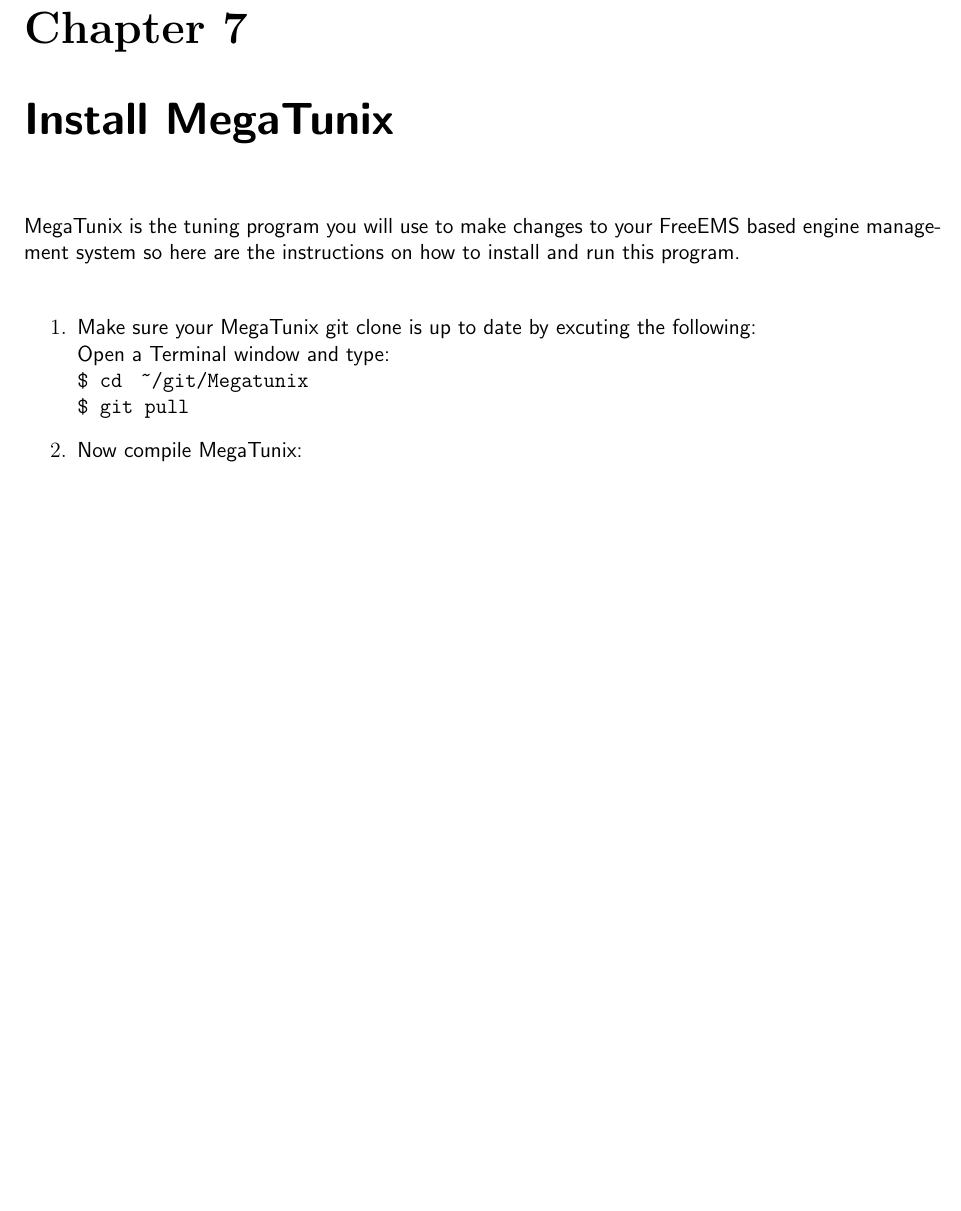
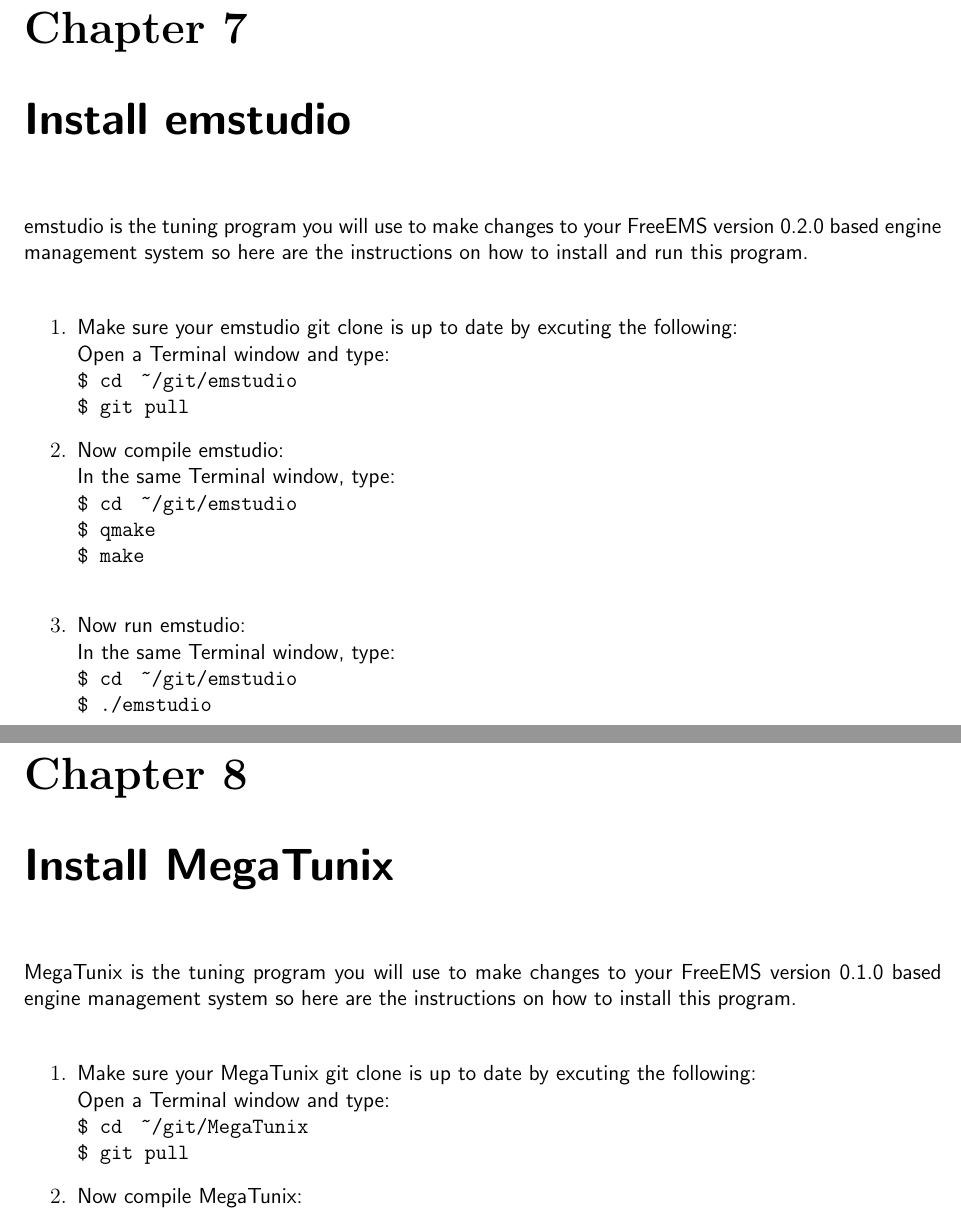
Before and after one commit to DeuceEFI/FreeEMS_Workstation_Setup, a LaTeX book (FreeEMS-Workstation-Howto.tex): part of page 14 of 24 before the commit and two parts of pages 14 and 15 of 25 after it, the two joined at a grey line, cut so that both start at the same text, the shorter picture padded with empty space. The pictures show the PDF file FreeEMS-Workstation-Howto.pdf that the author committed with the source.

Commit message:
Added instructions on how to compile and run emstudio along with instructions on how to run Freeems-Loader from the command line.

```diff
--- a/FreeEMS-Workstation-Howto.tex
+++ b/FreeEMS-Workstation-Howto.tex
@@ -307,7 +307,7 @@
       \textsf{Open a Terminal window and type:} \newline
       \texttt{\$ sudo apt-get update \&\& sudo apt-get install libqt4-dev libqt4-opengl-dev qt4-qmake libqwt-dev libqt4-declarative libqjson-dev}
 
-\item \textsf{Now the system should be ready to compile MegaTunix, FreeEMS, FreeEMS-Loader and qserialport!}
+\item \textsf{Now the system should be ready to compile emstudio, MegaTunix, FreeEMS, FreeEMS-Loader and qserialport!}
 
 \item \textsf{Create a git directory in your home directory:} \newline
       \textsf{In the same Terminal window, type:} \newline
@@ -329,6 +329,7 @@
       \PVerb{~/git/qserialport} \newline
       \PVerb{~/git/freeems-loader} \newline
       \PVerb{~/git/MegaTunix} \newline
+      \PVerb{~/git/emstudio} \newline
       \PVerb{~/git/freeems-vanilla}
 
 \item \textsf{Start with qserialport since we need it for SeanK's freeems-loader to communicate with the serial port:} \newline
@@ -355,6 +356,10 @@
       \texttt{\$ cd } \PVerb{~/git/freeems-loader/src} \newline
       \texttt{\$ qmake \&\& make all}
 
+\item \textsf{Next test run freeems-loader:} \newline
+      \textsf{In the same Terminal window, type:} \newline
+      \texttt{\$ ./Freeems-Loader}
+
 \item \textsf{Create a Gnome menu item for FreeEMS-Loader:} \newline
       \textsf{Click on } \texttt{System -> Preferences -> Main Menu} \newline
       \textsf{Click on the "New Menu" button and call the new menu "FreeEMS".}
@@ -365,14 +370,36 @@
       \PVerb{~/git/freeems-loader/src/Freeems-Loader} \textsf{, then click OK.}
 \end{enumerate}
 
+\chapter{\textsf{Install emstudio}}
+
+\textsf{emstudio is the tuning program you will use to make changes to your FreeEMS version 0.2.0 based engine management system so here are the instructions on how to install and run this program.} \newline
+
+\begin{enumerate}
+\item \textsf{Make sure your emstudio git clone is up to date by excuting the following:} \newline
+      \textsf{Open a Terminal window and type:} \newline
+      \texttt{\$ cd } \PVerb{~/git/emstudio} \newline
+      \texttt{\$ git pull}
+
+\item \textsf{Now compile emstudio:} \newline
+      \textsf{In the same Terminal window, type:} \newline
+      \texttt{\$ cd } \PVerb{~/git/emstudio} \newline
+      \texttt{\$ qmake} \newline
+      \texttt{\$ make} \newline
+
+\item \textsf{Now run emstudio:} \newline
+      \textsf{In the same Terminal window, type:} \newline
+      \texttt{\$ cd } \PVerb{~/git/emstudio} \newline
+      \texttt{\$ ./emstudio} \newline
+\end{enumerate}
+
 \chapter{\textsf{Install MegaTunix}}
 
-\textsf{MegaTunix is the tuning program you will use to make changes to your FreeEMS based engine management system so here are the instructions on how to install and run this program.} \newline
+\textsf{MegaTunix is the tuning program you will use to make changes to your FreeEMS version 0.1.0 based engine management system so here are the instructions on how to install this program.} \newline
 
 \begin{enumerate}
 \item \textsf{Make sure your MegaTunix git clone is up to date by excuting the following:} \newline
       \textsf{Open a Terminal window and type:} \newline
-      \texttt{\$ cd } \PVerb{~/git/Megatunix} \newline
+      \texttt{\$ cd } \PVerb{~/git/MegaTunix} \newline
       \texttt{\$ git pull}
 
 \item \textsf{Now compile MegaTunix:} \newline
```
Also changed, not shown: FreeEMS-Workstation-Howto.pdf, FreeEMS-Workstation-Howto.tex (2 more changed lines).
